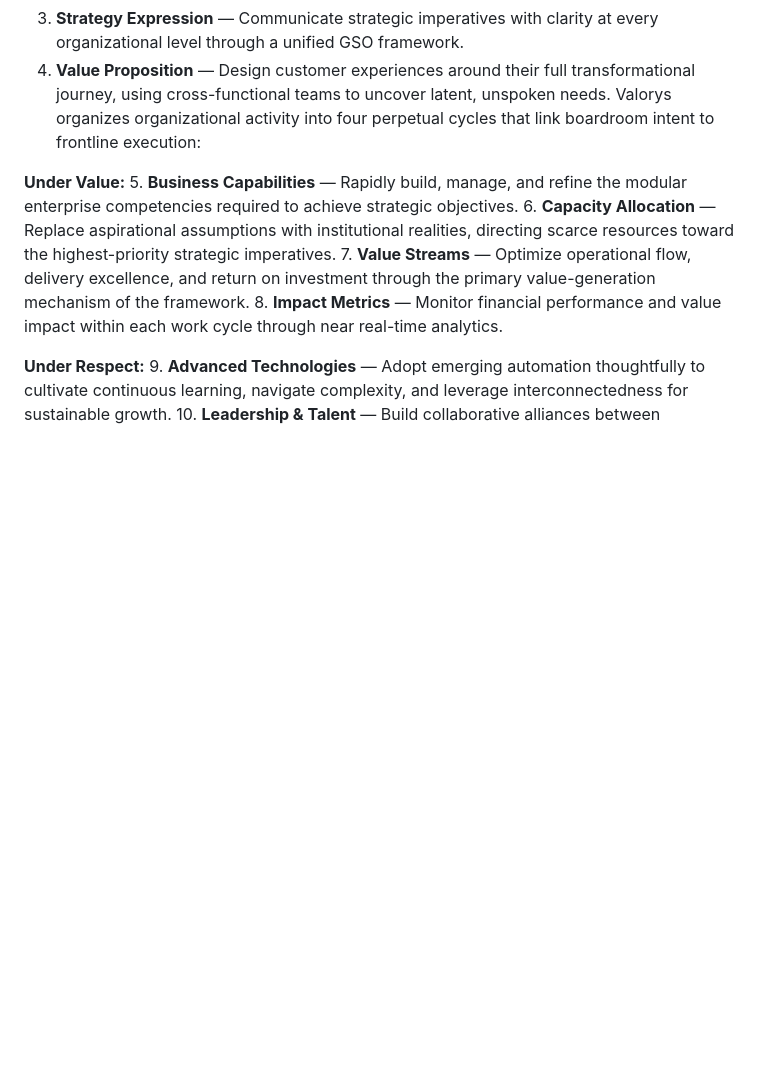
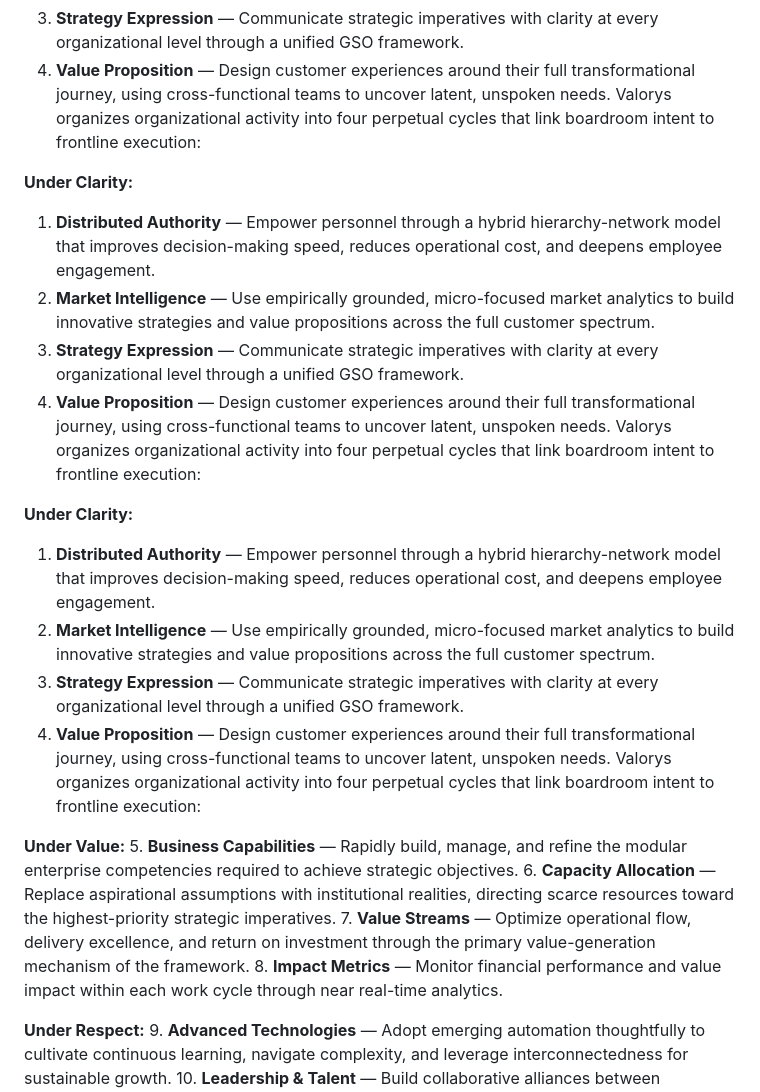
Before and after one commit to vterra-open/Vterra, a Markdown page: README.md, the part around the change. GitHub-like rendering; blank space fills up the shorter version.

```diff
--- a/README.md
+++ b/README.md
@@ -57,6 +57,24 @@ The value amplifiers are the operational engine of Valorys — behavioral schema
 3. **Strategy Expression** — Communicate strategic imperatives with clarity at every organizational level through a unified GSO framework.
 4. **Value Proposition** — Design customer experiences around their full transformational journey, using cross-functional teams to uncover latent, unspoken needs.
 Valorys organizes organizational activity into four perpetual cycles that link boardroom intent to frontline execution:
+
+
+**Under Clarity:**
+1. **Distributed Authority** — Empower personnel through a hybrid hierarchy-network model that improves decision-making speed, reduces operational cost, and deepens employee engagement.
+2. **Market Intelligence** — Use empirically grounded, micro-focused market analytics to build innovative strategies and value propositions across the full customer spectrum.
+3. **Strategy Expression** — Communicate strategic imperatives with clarity at every organizational level through a unified GSO framework.
+4. **Value Proposition** — Design customer experiences around their full transformational journey, using cross-functional teams to uncover latent, unspoken needs.
+Valorys organizes organizational activity into four perpetual cycles that link boardroom intent to frontline execution:
+
+
+
+**Under Clarity:**
+1. **Distributed Authority** — Empower personnel through a hybrid hierarchy-network model that improves decision-making speed, reduces operational cost, and deepens employee engagement.
+2. **Market Intelligence** — Use empirically grounded, micro-focused market analytics to build innovative strategies and value propositions across the full customer spectrum.
+3. **Strategy Expression** — Communicate strategic imperatives with clarity at every organizational level through a unified GSO framework.
+4. **Value Proposition** — Design customer experiences around their full transformational journey, using cross-functional teams to uncover latent, unspoken needs.
+Valorys organizes organizational activity into four perpetual cycles that link boardroom intent to frontline execution:
+
 
 
 
```
